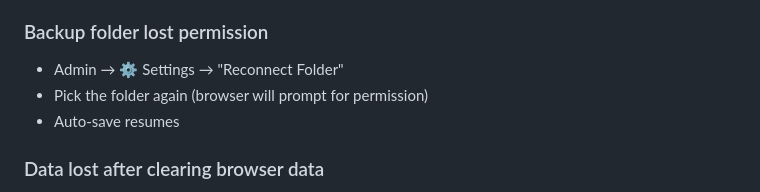
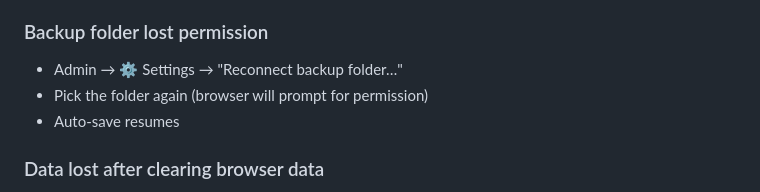
Before and after one commit to aakerr/mr-d-site, a Markdown page: README.md, the part around the change. GitHub-like rendering.

Commit message:
Troubleshooting names the Reconnect button by its real label
Co-Authored-By: Claude Fable 5 <noreply@anthropic.com>

```diff
--- a/README.md
+++ b/README.md
@@ -887,7 +887,7 @@ what's genuinely unresolved:
 - Verify your browser supports WebGL (most modern browsers do)
 
 ### Backup folder lost permission
-- Admin → ⚙️ Settings → "Reconnect Folder"
+- Admin → ⚙️ Settings → "Reconnect backup folder…"
 - Pick the folder again (browser will prompt for permission)
 - Auto-save resumes
 
```
